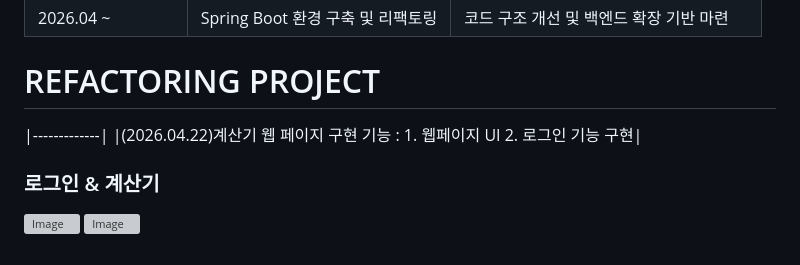
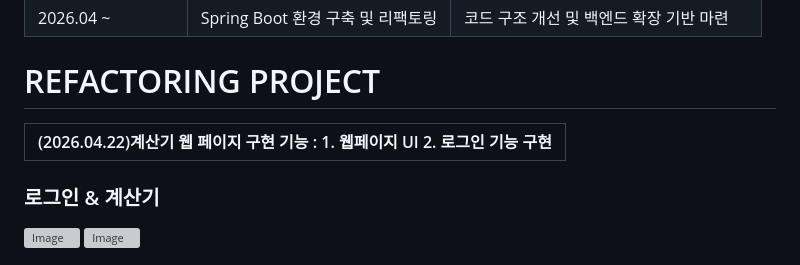
Before and after one commit to semimaker/Full-stack-Front-end-All-Project, a Markdown page: README.md, the part around the change. GitHub-like rendering; grey boxes are pictures that could not be loaded.

```diff
--- a/README.md
+++ b/README.md
@@ -26,8 +26,8 @@
 |2026.04 ~|Spring Boot 환경 구축 및 리팩토링|코드 구조 개선 및 백엔드 확장 기반 마련|
 
 # REFACTORING PROJECT
+|(2026.04.22)계산기 웹 페이지 구현 기능 : 1. 웹페이지 UI  2. 로그인 기능 구현|
 |-------------|
-|(2026.04.22)계산기 웹 페이지 구현 기능 : 1. 웹페이지 UI  2. 로그인 기능 구현|
 ### 로그인 & 계산기
 <img width="2559" height="1521" alt="Image" src="https://github.com/user-attachments/assets/4caf68f9-d0f4-4f96-807e-3f5caff01158" />
 <img width="1280" height="798" alt="Image" src="https://github.com/user-attachments/assets/bb413ff5-8dcd-4e93-9806-142f41e5b81f" />
```
